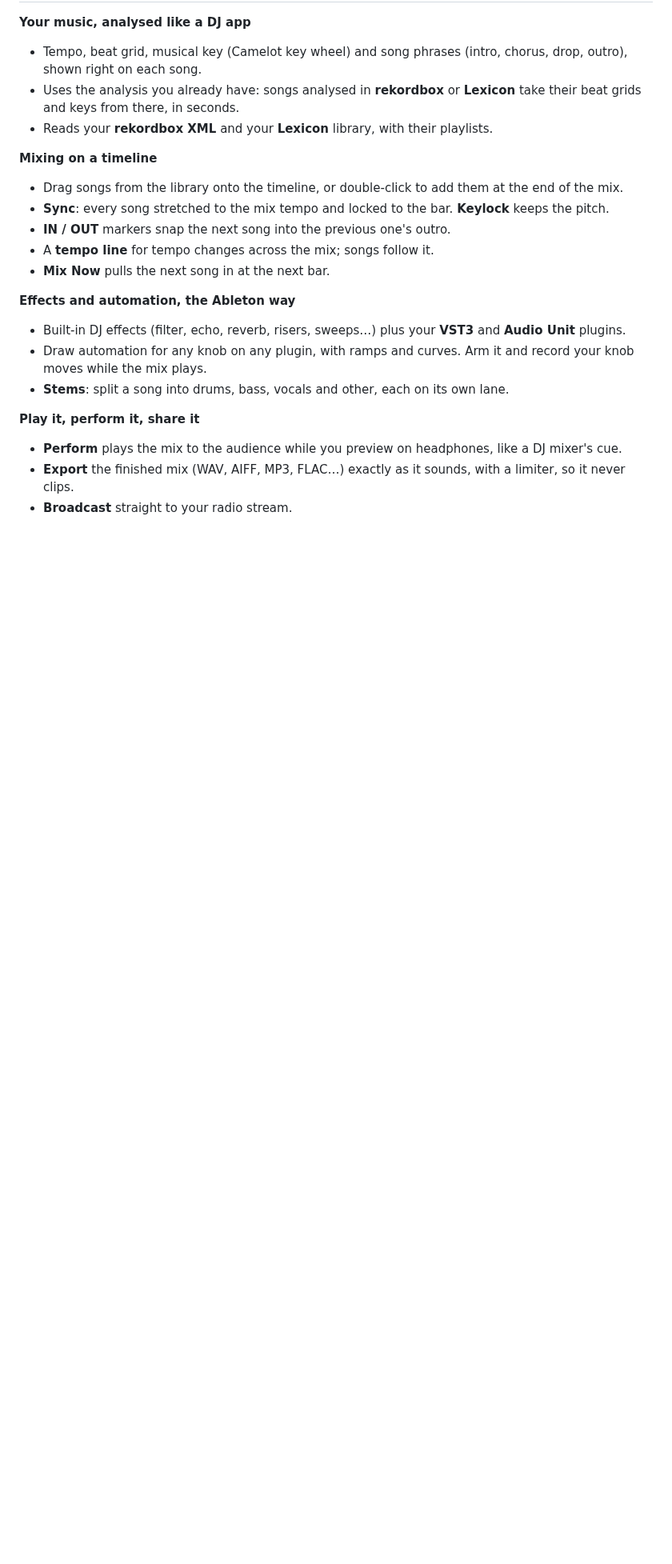
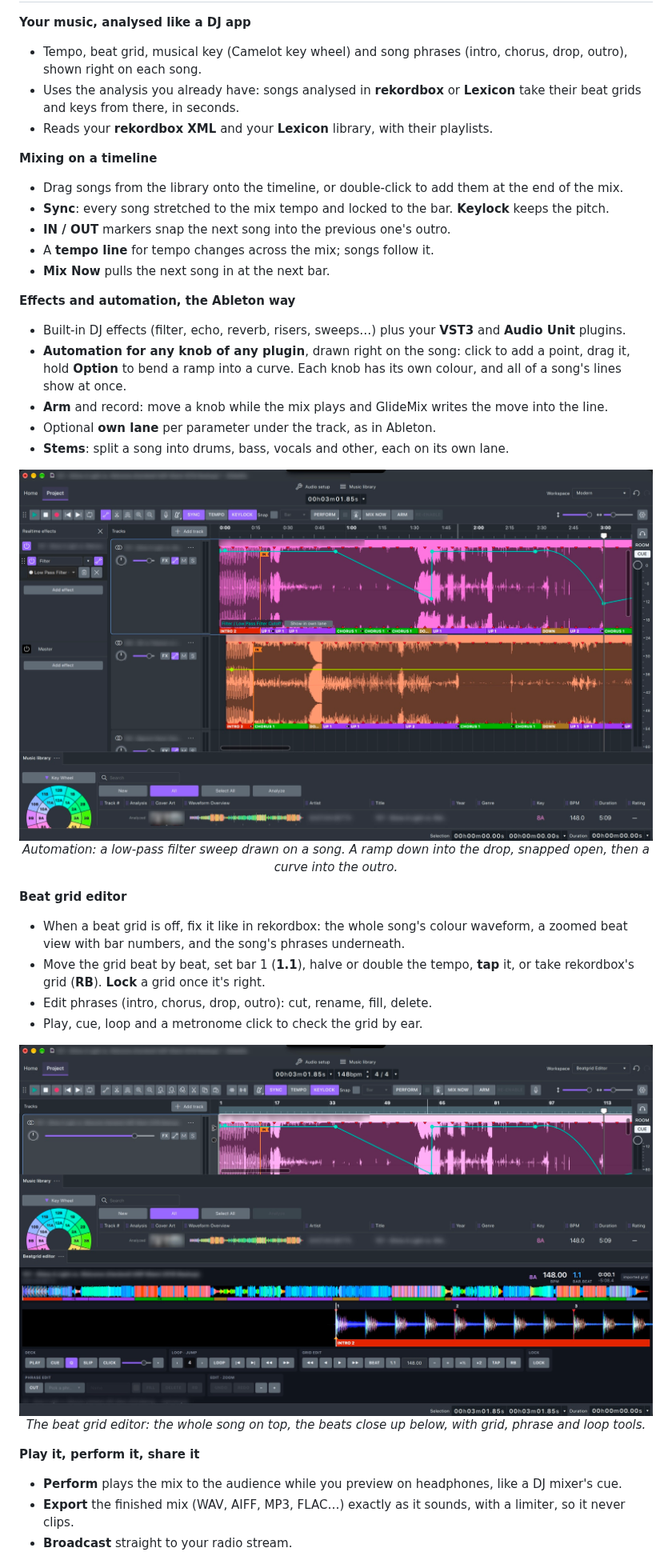
Before and after one commit to cristitm76/glidemix-releases, a Markdown page: README.md, the part around the change. Shown at 80% size. Drawn GitHub-style; pictures changed too: assets/auto.jpg (added), assets/grid.jpg (added); blank space fills up the shorter version.

Commit message:
Front page: automation and the beat grid editor, with screenshots

```diff
--- a/README.md
+++ b/README.md
@@ -49,8 +49,26 @@ beatmatches it, locks it to the bar and lines up its **IN** with the previous so
 
 **Effects and automation, the Ableton way**
 - Built-in DJ effects (filter, echo, reverb, risers, sweeps…) plus your **VST3** and **Audio Unit** plugins.
-- Draw automation for any knob on any plugin, with ramps and curves. Arm it and record your knob moves while the mix plays.
+- **Automation for any knob of any plugin**, drawn right on the song: click to add a point, drag it, hold **Option** to bend a ramp into a curve. Each knob has its own colour, and all of a song's lines show at once.
+- **Arm** and record: move a knob while the mix plays and GlideMix writes the move into the line.
+- Optional **own lane** per parameter under the track, as in Ableton.
 - **Stems**: split a song into drums, bass, vocals and other, each on its own lane.
+
+<p align="center">
+  <img src="assets/auto.jpg" alt="Automation in GlideMix: a low-pass filter line on a song, ramping down into the drop, snapping open, and curving down at the end" width="100%">
+  <br><i>Automation: a low-pass filter sweep drawn on a song. A ramp down into the drop, snapped open, then a curve into the outro.</i>
+</p>
+
+**Beat grid editor**
+- When a beat grid is off, fix it like in rekordbox: the whole song's colour waveform, a zoomed beat view with bar numbers, and the song's phrases underneath.
+- Move the grid beat by beat, set bar 1 (**1.1**), halve or double the tempo, **tap** it, or take rekordbox's grid (**RB**). **Lock** a grid once it's right.
+- Edit phrases (intro, chorus, drop, outro): cut, rename, fill, delete.
+- Play, cue, loop and a metronome click to check the grid by ear.
+
+<p align="center">
+  <img src="assets/grid.jpg" alt="The GlideMix beat grid editor: full-song colour waveform, zoomed beat view with bar markers, BPM, key, grid and phrase tools" width="100%">
+  <br><i>The beat grid editor: the whole song on top, the beats close up below, with grid, phrase and loop tools.</i>
+</p>
 
 **Play it, perform it, share it**
 - **Perform** plays the mix to the audience while you preview on headphones, like a DJ mixer's cue.
```
